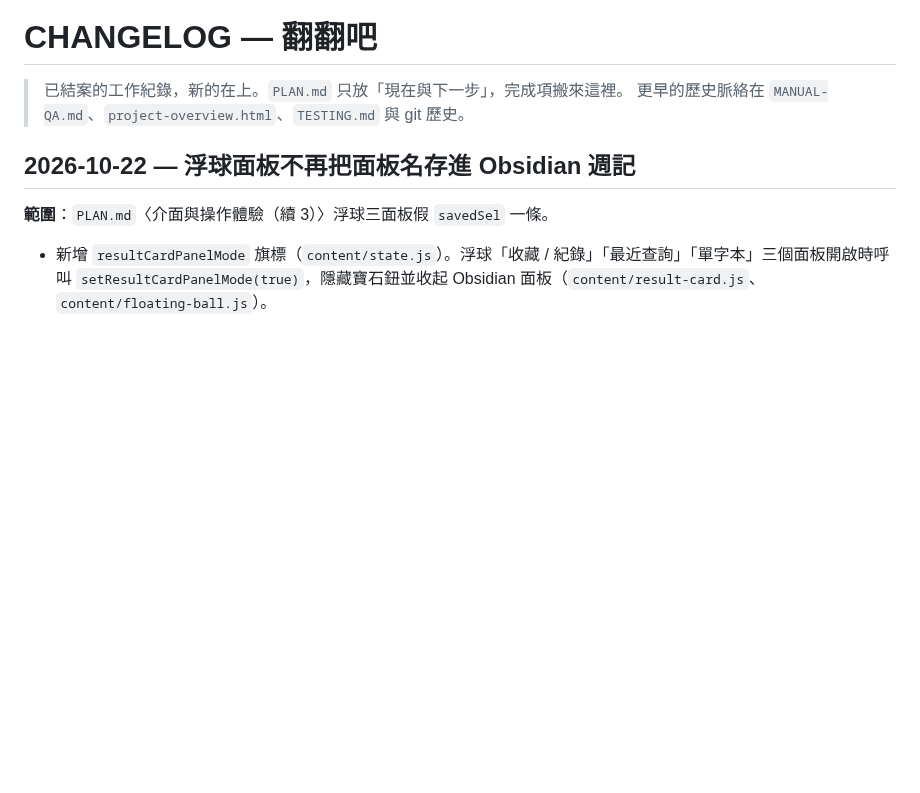
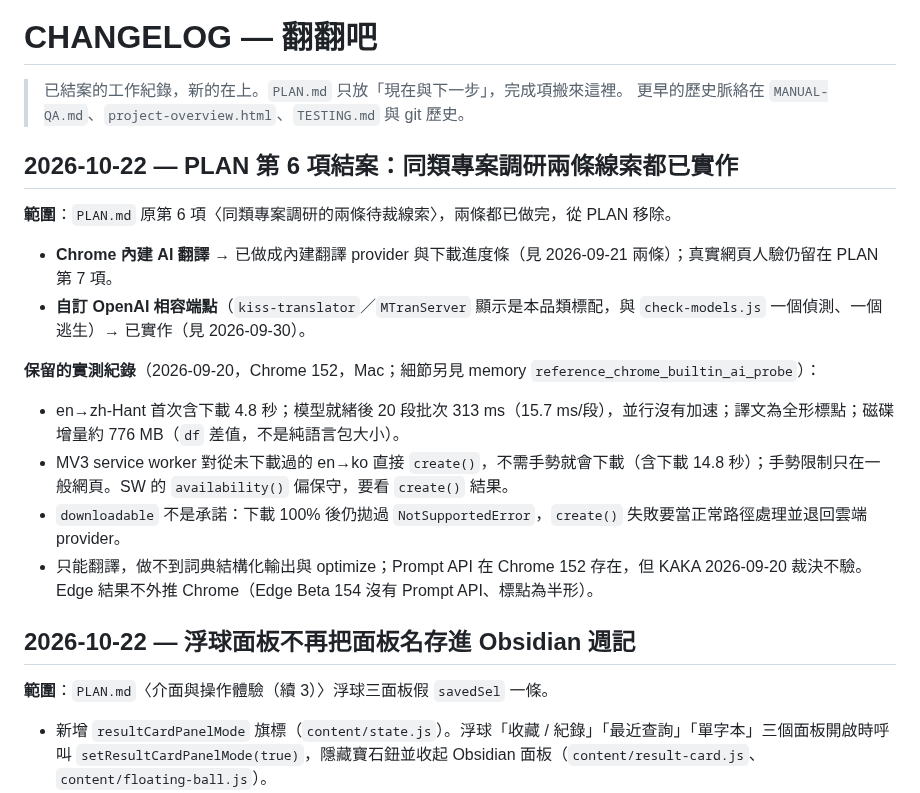
Before and after one commit to unomae/fan-fan-ba, a Markdown page: CHANGELOG.md, the part around the change. GitHub-like rendering; blank space fills up the shorter version.

Commit message:
docs(plan): 第 6 項兩條線索已實作搬 CHANGELOG，第 7 項現況壓到 130 字
- CHANGELOG 新增結案條目，保留 2026-09-20 Chrome 內建翻譯實測重點
- 第 7 項現況只留「主體已完成、剩真實網頁人驗」，指標改指 CHANGELOG

Co-Authored-By: Claude Opus 5.5 <noreply@anthropic.com>

```diff
--- a/CHANGELOG.md
+++ b/CHANGELOG.md
@@ -2,6 +2,18 @@
 
 > 已結案的工作紀錄，新的在上。`PLAN.md` 只放「現在與下一步」，完成項搬來這裡。
 > 更早的歷史脈絡在 `MANUAL-QA.md`、`project-overview.html`、`TESTING.md` 與 git 歷史。
+
+## 2026-10-22 — PLAN 第 6 項結案：同類專案調研兩條線索都已實作
+
+**範圍**：`PLAN.md` 原第 6 項〈同類專案調研的兩條待裁線索〉，兩條都已做完，從 PLAN 移除。
+- **Chrome 內建 AI 翻譯** → 已做成內建翻譯 provider 與下載進度條（見 2026-09-21 兩條）；真實網頁人驗仍留在 PLAN 第 7 項。
+- **自訂 OpenAI 相容端點**（`kiss-translator`／`MTranServer` 顯示是本品類標配，與 `check-models.js` 一個偵測、一個逃生）→ 已實作（見 2026-09-30）。
+
+**保留的實測紀錄**（2026-09-20，Chrome 152，Mac；細節另見 memory `reference_chrome_builtin_ai_probe`）：
+- en→zh-Hant 首次含下載 4.8 秒；模型就緒後 20 段批次 313 ms（15.7 ms/段），並行沒有加速；譯文為全形標點；磁碟增量約 776 MB（`df` 差值，不是純語言包大小）。
+- MV3 service worker 對從未下載過的 en→ko 直接 `create()`，不需手勢就會下載（含下載 14.8 秒）；手勢限制只在一般網頁。SW 的 `availability()` 偏保守，要看 `create()` 結果。
+- `downloadable` 不是承諾：下載 100% 後仍拋過 `NotSupportedError`，`create()` 失敗要當正常路徑處理並退回雲端 provider。
+- 只能翻譯，做不到詞典結構化輸出與 optimize；Prompt API 在 Chrome 152 存在，但 KAKA 2026-09-20 裁決不驗。Edge 結果不外推 Chrome（Edge Beta 154 沒有 Prompt API、標點為半形）。
 
 ## 2026-10-22 — 浮球面板不再把面板名存進 Obsidian 週記
 
```
Also changed, not shown: PLAN.md (+2 -11 lines).
